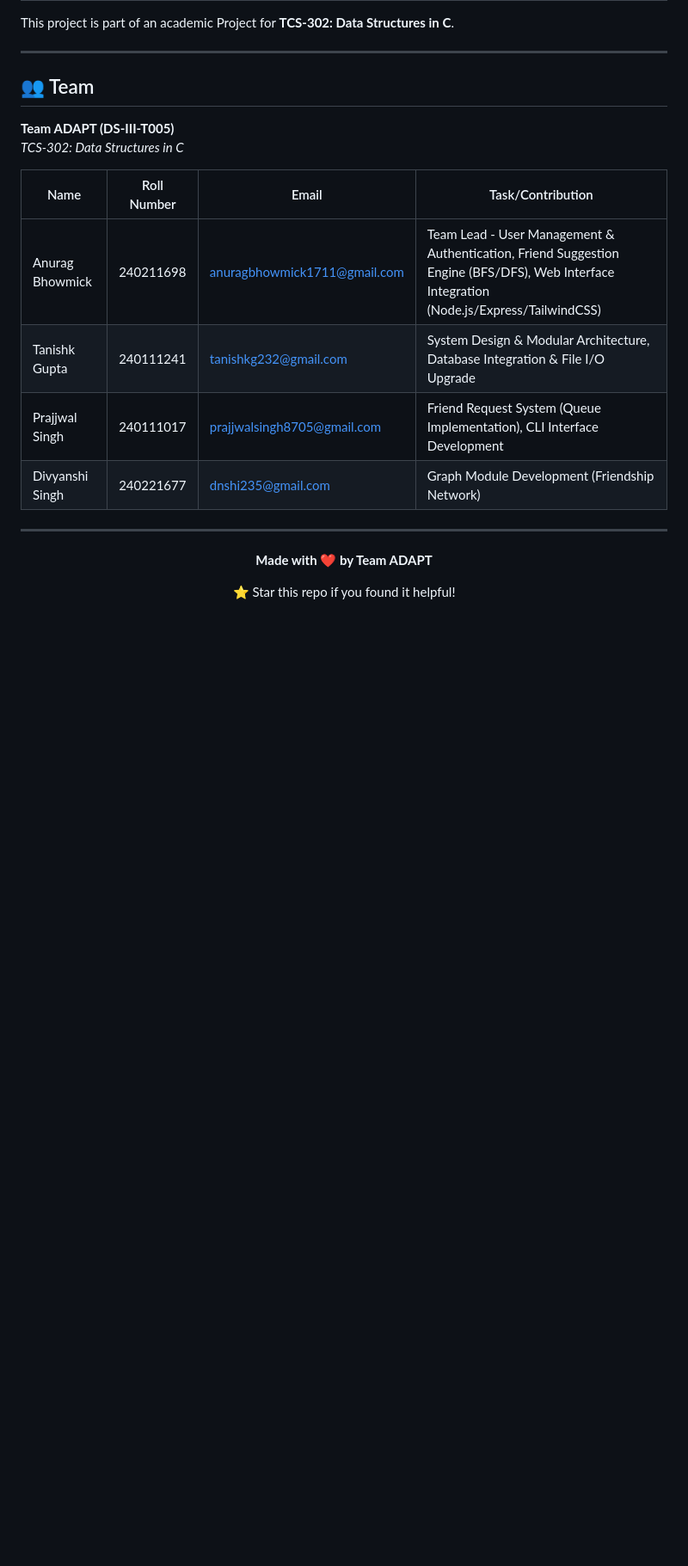
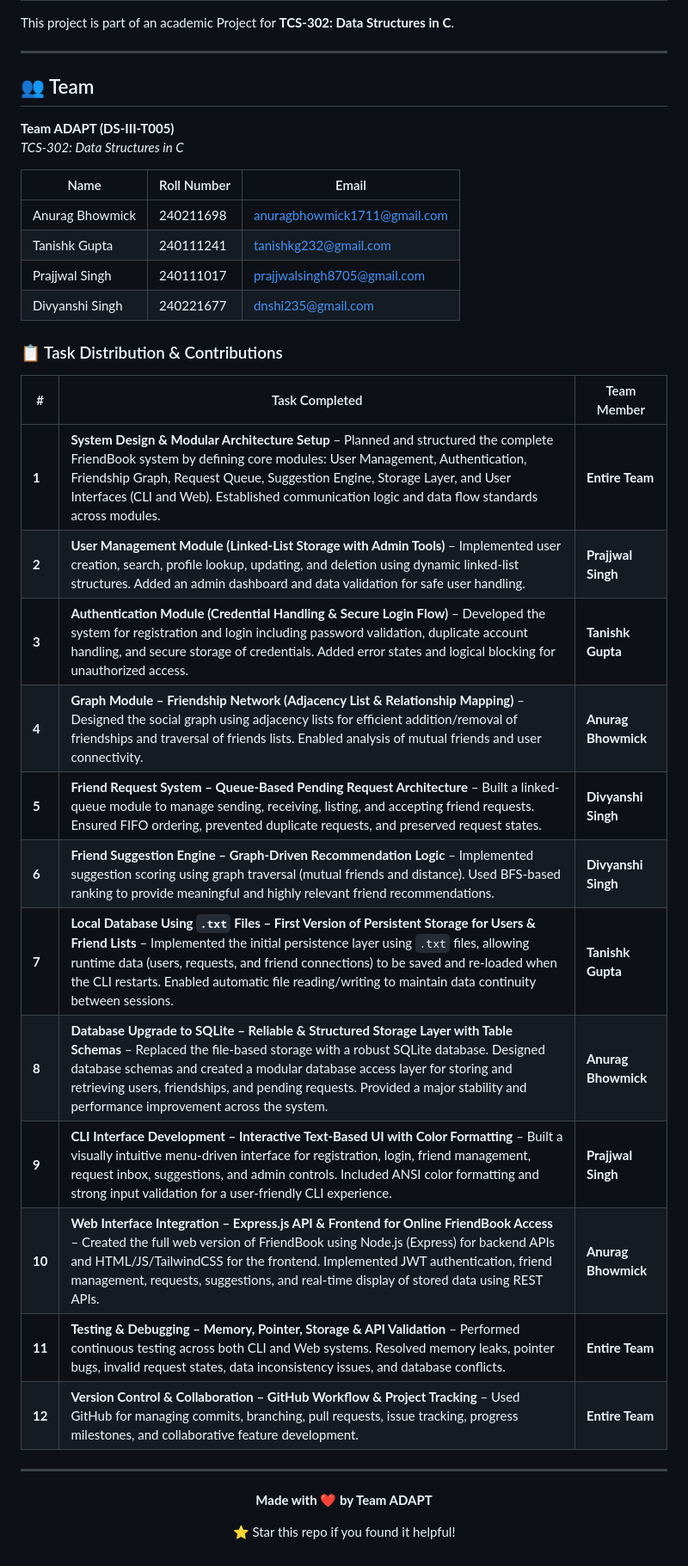
Before and after one commit to the-wilful-youth/FriendBook, a Markdown page: README.md, the part around the change. Shown: that part at 86% size. GitHub-like rendering; blank space fills up the shorter version.

Commit message:
docs: Update README with team contributions and task distribution

```diff
--- a/README.md
+++ b/README.md
@@ -500,12 +500,29 @@ This project is part of an academic Project for **TCS-302: Data Structures in C*
 **Team ADAPT (DS-III-T005)**
 _TCS-302: Data Structures in C_
 
-| Name            | Roll Number | Email                        | Task/Contribution                                                                                                                         |
-| --------------- | ----------- | ---------------------------- | ----------------------------------------------------------------------------------------------------------------------------------------- |
-| Anurag Bhowmick | 240211698   | anuragbhowmick1711@gmail.com | Team Lead - User Management & Authentication, Friend Suggestion Engine (BFS/DFS), Web Interface Integration (Node.js/Express/TailwindCSS) |
-| Tanishk Gupta   | 240111241   | tanishkg232@gmail.com        | System Design & Modular Architecture, Database Integration & File I/O Upgrade                                                             |
-| Prajjwal Singh  | 240111017   | prajjwalsingh8705@gmail.com  | Friend Request System (Queue Implementation), CLI Interface Development                                                                   |
-| Divyanshi Singh | 240221677   | dnshi235@gmail.com           | Graph Module Development (Friendship Network)                                                                                             |
+| Name            | Roll Number | Email                        |
+| --------------- | ----------- | ---------------------------- |
+| Anurag Bhowmick | 240211698   | anuragbhowmick1711@gmail.com |
+| Tanishk Gupta   | 240111241   | tanishkg232@gmail.com        |
+| Prajjwal Singh  | 240111017   | prajjwalsingh8705@gmail.com  |
+| Divyanshi Singh | 240221677   | dnshi235@gmail.com           |
+
+### 📋 Task Distribution & Contributions
+
+| #      | Task Completed                                                                                                                                                                                                                                                                                                                                                                | Team Member         |
+| ------ | ----------------------------------------------------------------------------------------------------------------------------------------------------------------------------------------------------------------------------------------------------------------------------------------------------------------------------------------------------------------------------- | ------------------- |
+| **1**  | **System Design & Modular Architecture Setup** – Planned and structured the complete FriendBook system by defining core modules: User Management, Authentication, Friendship Graph, Request Queue, Suggestion Engine, Storage Layer, and User Interfaces (CLI and Web). Established communication logic and data flow standards across modules.                               | **Entire Team**     |
+| **2**  | **User Management Module (Linked-List Storage with Admin Tools)** – Implemented user creation, search, profile lookup, updating, and deletion using dynamic linked-list structures. Added an admin dashboard and data validation for safe user handling.                                                                                                                      | **Prajjwal Singh**  |
+| **3**  | **Authentication Module (Credential Handling & Secure Login Flow)** – Developed the system for registration and login including password validation, duplicate account handling, and secure storage of credentials. Added error states and logical blocking for unauthorized access.                                                                                          | **Tanishk Gupta**   |
+| **4**  | **Graph Module – Friendship Network (Adjacency List & Relationship Mapping)** – Designed the social graph using adjacency lists for efficient addition/removal of friendships and traversal of friends lists. Enabled analysis of mutual friends and user connectivity.                                                                                                       | **Anurag Bhowmick** |
+| **5**  | **Friend Request System – Queue-Based Pending Request Architecture** – Built a linked-queue module to manage sending, receiving, listing, and accepting friend requests. Ensured FIFO ordering, prevented duplicate requests, and preserved request states.                                                                                                                   | **Divyanshi Singh** |
+| **6**  | **Friend Suggestion Engine – Graph-Driven Recommendation Logic** – Implemented suggestion scoring using graph traversal (mutual friends and distance). Used BFS-based ranking to provide meaningful and highly relevant friend recommendations.                                                                                                                               | **Divyanshi Singh** |
+| **7**  | **Local Database Using `.txt` Files – First Version of Persistent Storage for Users & Friend Lists** – Implemented the initial persistence layer using `.txt` files, allowing runtime data (users, requests, and friend connections) to be saved and re-loaded when the CLI restarts. Enabled automatic file reading/writing to maintain data continuity between sessions.    | **Tanishk Gupta**   |
+| **8**  | **Database Upgrade to SQLite – Reliable & Structured Storage Layer with Table Schemas** – Replaced the file-based storage with a robust SQLite database. Designed database schemas and created a modular database access layer for storing and retrieving users, friendships, and pending requests. Provided a major stability and performance improvement across the system. | **Anurag Bhowmick** |
+| **9**  | **CLI Interface Development – Interactive Text-Based UI with Color Formatting** – Built a visually intuitive menu-driven interface for registration, login, friend management, request inbox, suggestions, and admin controls. Included ANSI color formatting and strong input validation for a user-friendly CLI experience.                                                 | **Prajjwal Singh**  |
+| **10** | **Web Interface Integration – Express.js API & Frontend for Online FriendBook Access** – Created the full web version of FriendBook using Node.js (Express) for backend APIs and HTML/JS/TailwindCSS for the frontend. Implemented JWT authentication, friend management, requests, suggestions, and real-time display of stored data using REST APIs.                        | **Anurag Bhowmick** |
+| **11** | **Testing & Debugging – Memory, Pointer, Storage & API Validation** – Performed continuous testing across both CLI and Web systems. Resolved memory leaks, pointer bugs, invalid request states, data inconsistency issues, and database conflicts.                                                                                                                           | **Entire Team**     |
+| **12** | **Version Control & Collaboration – GitHub Workflow & Project Tracking** – Used GitHub for managing commits, branching, pull requests, issue tracking, progress milestones, and collaborative feature development.                                                                                                                                                            | **Entire Team**     |
 
 ---
 
```
